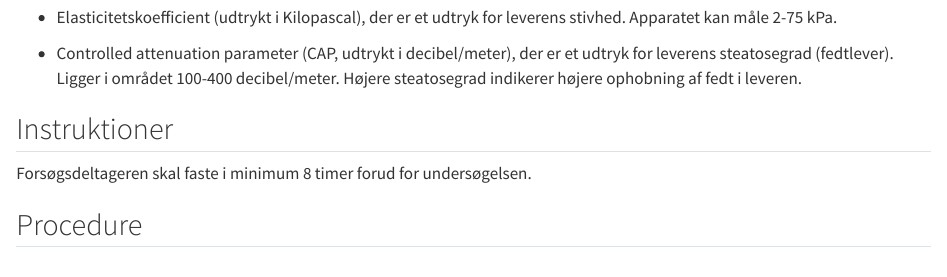
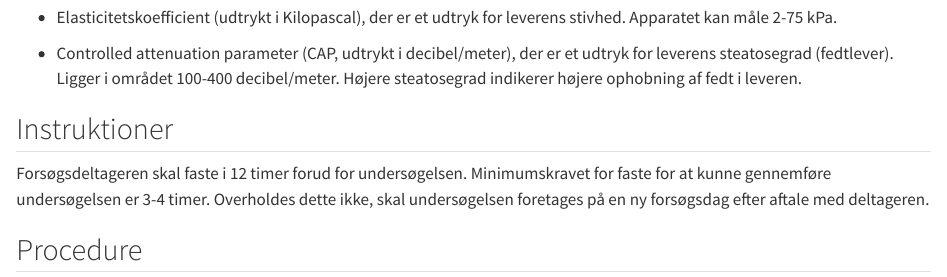
Before and after one commit to dp-next/wp3-d-clin-sop, a Quarto document (fibroscanning.qmd): the page in a window 1100 px wide, from 790 px down. Rendered offline with R 4.5, knitr and Pandoc in place of Quarto, with nearby package versions.

Commit message:
Apply suggestion from @KRMAHA
Co-authored-by: Kristina Matthiesen Hansen  <kristinahansen1506@gmail.com>

```diff
--- a/fibroscanning.qmd
+++ b/fibroscanning.qmd
@@ -35,7 +35,8 @@ Undersøgelsen genererer to parametre relateret til leverens sundhed:
 
 ## Instruktioner
 
-Forsøgsdeltageren skal faste i minimum 8 timer forud for undersøgelsen.
+Forsøgsdeltageren skal faste i 12 timer forud for undersøgelsen.
+Minimumskravet for faste for at kunne gennemføre undersøgelsen er 3-4 timer. Overholdes dette ikke, skal undersøgelsen foretages på en ny forsøgsdag efter aftale med deltageren.
 
 ## Procedure
 
```
